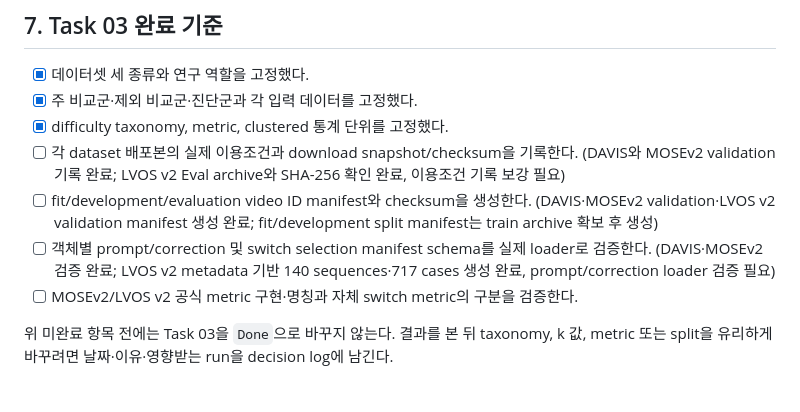
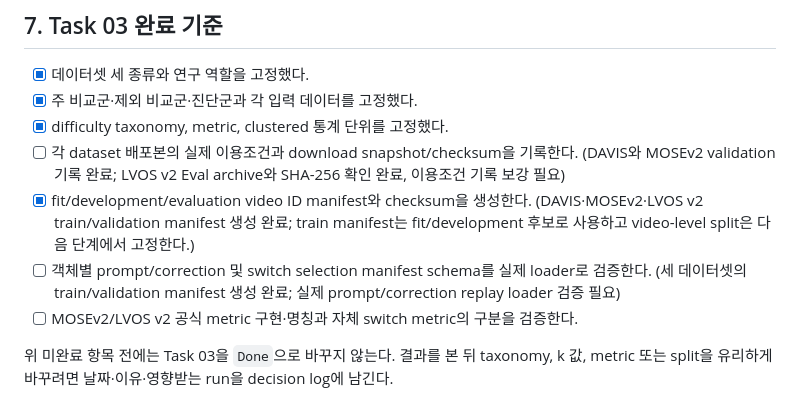
Before and after one commit to memorybridge-team/vos-memory-translator-nonlinear, a Markdown page: docs/design/03_benchmark_protocol.md, the part around the change. GitHub-like rendering.

Commit message:
Mark dataset manifests complete in benchmark protocol

```diff
--- a/docs/design/03_benchmark_protocol.md
+++ b/docs/design/03_benchmark_protocol.md
@@ -142,8 +142,8 @@ MOSEv2의 공식 disappearance/reappearance 지표와 CMMT의 자체 switch-rela
 - [x] 주 비교군·제외 비교군·진단군과 각 입력 데이터를 고정했다.
 - [x] difficulty taxonomy, metric, clustered 통계 단위를 고정했다.
 - [ ] 각 dataset 배포본의 실제 이용조건과 download snapshot/checksum을 기록한다. (DAVIS와 MOSEv2 validation 기록 완료; LVOS v2 Eval archive와 SHA-256 확인 완료, 이용조건 기록 보강 필요)
-- [ ] fit/development/evaluation video ID manifest와 checksum을 생성한다. (DAVIS·MOSEv2 validation·LVOS v2 validation manifest 생성 완료; fit/development split manifest는 train archive 확보 후 생성)
-- [ ] 객체별 prompt/correction 및 switch selection manifest schema를 실제 loader로 검증한다. (DAVIS·MOSEv2 검증 완료; LVOS v2 metadata 기반 140 sequences·717 cases 생성 완료, prompt/correction loader 검증 필요)
+- [x] fit/development/evaluation video ID manifest와 checksum을 생성한다. (DAVIS·MOSEv2·LVOS v2 train/validation manifest 생성 완료; train manifest는 fit/development 후보로 사용하고 video-level split은 다음 단계에서 고정한다.)
+- [ ] 객체별 prompt/correction 및 switch selection manifest schema를 실제 loader로 검증한다. (세 데이터셋의 train/validation manifest 생성 완료; 실제 prompt/correction replay loader 검증 필요)
 - [ ] MOSEv2/LVOS v2 공식 metric 구현·명칭과 자체 switch metric의 구분을 검증한다.
 
 위 미완료 항목 전에는 Task 03을 `Done`으로 바꾸지 않는다. 결과를 본 뒤 taxonomy, k 값,
```
